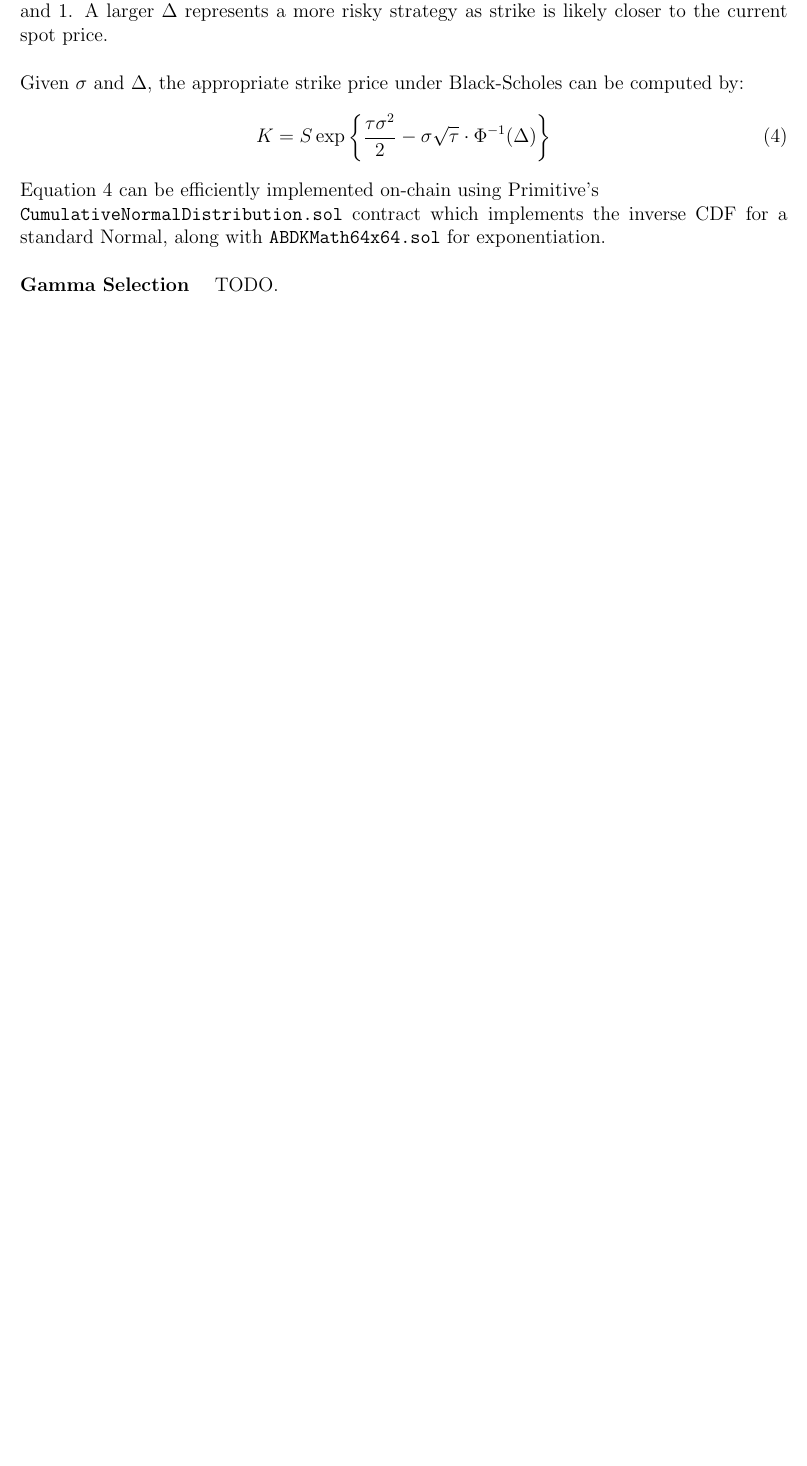
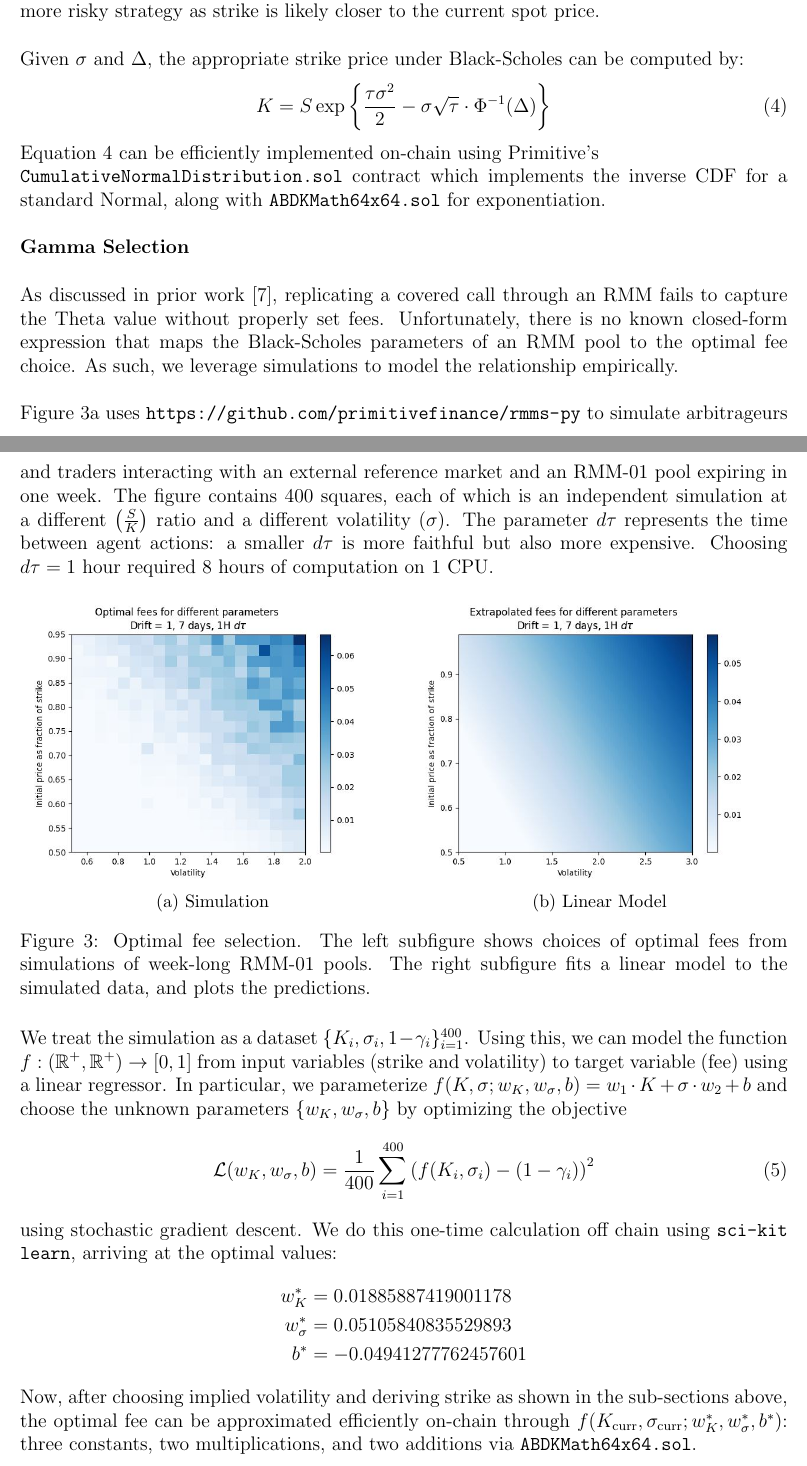
Before and after one commit to pareto-xyz/pareto-theta-vault-whitepaper, a LaTeX paper (main.tex): part of page 11 of 14 before the commit and two parts of pages 11 and 12 of 15 after it, the two joined at a grey line, cut so that both start at the same text, the shorter picture padded with empty space. Compiled offline with pdfLaTeX.

Commit message:
Add text for gamma fee selection (#6)
* add optimal fee computation

* up

```diff
--- a/main.tex
+++ b/main.tex
@@ -211,7 +211,7 @@ DVOL in particular, is an attractive choice given Deribit's large market share i
 While the first approach can be done online using Uniswap-v3 TWAP prices for instance, the second approach cannot as DVOL is not available through an oracle.
 
 \textbf{Strike Selection}$\quad$ Having selected implied volatility $\sigma$, Pareto RTVs select the strike price on-chain.
-This is done by the keeper choosing a fixed delta value (at contract deployment; the value can be adjusted by the keeper at any time for the next round). For instance, Pareto defaults to $\Delta = 0.2$, where $\Delta = \Phi(d_1)$, from Black Scholes in \ref{sec:options} and $\Delta$ varies between 0 and 1.
+This is done by the keeper choosing a fixed delta value (at contract deployment; the value can be adjusted by the keeper at any time for the next round). For instance, Pareto defaults to $\Delta = 0.2$, where $\Delta = \Phi(d_1)$, from Black Scholes in \ref{sec:options}.
 A larger $\Delta$ represents a more risky strategy as strike is likely closer to the current spot price.
 
 Given $\sigma$ and $\Delta$, the appropriate strike price under Black-Scholes can be computed by:
@@ -221,7 +221,46 @@ Given $\sigma$ and $\Delta$, the appropriate strike price under Black-Scholes ca
 \end{equation}
 Equation~\ref{eq:strike} can be efficiently implemented on-chain using Primitive's\newline \texttt{CumulativeNormalDistribution.sol} contract which implements the inverse CDF for a standard Normal, along with \texttt{ABDKMath64x64.sol} for exponentiation.
 
-\textbf{Gamma Selection}$\quad$ TODO.
+\textbf{Gamma Selection}$\quad$
+
+As discussed in prior work \cite{angeris2021replicating}, replicating a covered call through an RMM fails to capture the Theta value without properly set fees.
+Unfortunately, there is no known closed-form expression that maps the Black-Scholes parameters of an RMM pool to the optimal fee choice.
+As such, we leverage simulations to model the relationship empirically.
+
+Figure~\ref{fig:fee:simulation} uses \url{https://github.com/primitivefinance/rmms-py} to simulate arbitrageurs and traders interacting with an external reference market and an RMM-01 pool expiring in one week. The figure contains 400 squares, each of which is an independent simulation at a different $\left(\frac{S}{K}\right)$ ratio and a different volatility ($\sigma$). The parameter $d\tau$ represents the time between agent actions: a smaller $d\tau$ is more faithful but also more expensive. Choosing $d\tau = 1$ hour required 8 hours of computation on 1 CPU.
+
+\begin{figure}[h!]
+    \centering
+    \hfill
+    \begin{subfigure}[b]{0.49\textwidth}
+        \centering
+        \includegraphics[width=\textwidth]{fee/simulation.png}
+        \caption{Simulation}
+        \label{fig:fee:simulation}
+    \end{subfigure}
+    \hfill
+    \begin{subfigure}[b]{0.49\textwidth}
+        \centering
+        \includegraphics[width=\textwidth]{fee/reconstruction.png}
+        \caption{Linear Model}
+        \label{fig:fee:reconstruction}
+    \end{subfigure}
+    \caption{Optimal fee selection. The left subfigure shows choices of optimal fees from simulations of week-long RMM-01 pools. The right subfigure fits a linear model to the simulated data, and plots the predictions.}
+    \label{fig:fee}
+\end{figure}
+
+We treat the simulation as a dataset $\{K_i, \sigma_i, 1 - \gamma_i\}_{i=1}^{400}$. Using this, we can model the function $f: (\mathbb{R}^+, \mathbb{R}^+) \rightarrow [0,1]$ from input variables (strike and volatility) to target variable (fee) using a linear regressor. In particular, we parameterize $f(K, \sigma; w_K, w_\sigma, b) = w_1 \cdot K + \sigma \cdot w_2 + b$ and choose the unknown parameters $\{w_K, w_\sigma, b\}$ by optimizing the objective
+\begin{equation}
+\mathcal{L}(w_K, w_\sigma, b) = \frac{1}{400}\sum_{i=1}^{400} \left(f(K_i, \sigma_i) - (1 - \gamma_i) \right)^2
+\label{eq:loss}
+\end{equation}
+using stochastic gradient descent. We do this one-time calculation off chain using \texttt{sci-kit learn}, arriving at the optimal values:
+\begin{align*}
+w^*_K &= 0.01885887419001178 \\
+w^*_\sigma &= 0.05105840835529893 \\
+b^* &= -0.04941277762457601
+\end{align*}
+Now, after choosing implied volatility and deriving strike as shown in the sub-sections above, the optimal fee can be approximated efficiently on-chain through $f(K_{\textup{curr}}, \sigma_{\textup{curr}}; w^*_K, w^*_\sigma, b^*)$: three constants, two multiplications, and two additions via \texttt{ABDKMath64x64.sol}.
 
 \textbf{Manual Override}$\quad$ Although selection is largely automated, the keeper reserves the right to manually override algorithmic choices to ensure vault success. At any point in the current round, the keeper may change the strike, implied volatility, or gamma for the \textit{next} round.
 
```
Also changed, not shown: main.bib (+0 -7 lines), images/fee/reconstruction.png (added), images/fee/simulation.png (added), main.tex (2 more changed lines).
